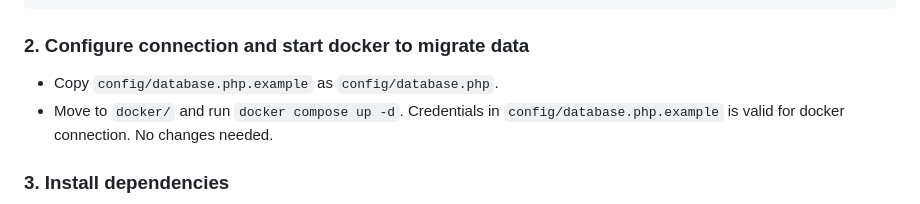
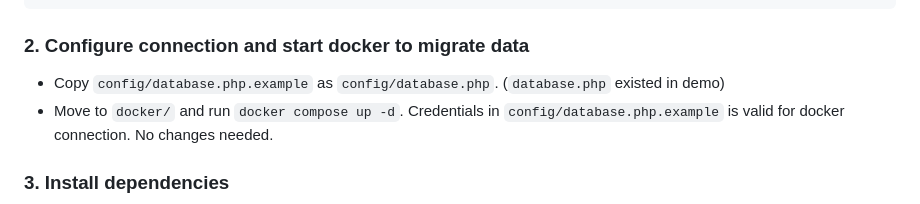
Before and after one commit to myupdateavailable-code/rest-api-task, a Markdown page: README.md, the part around the change. Drawn GitHub-style.

Commit message:
Comment about database.php added.

````diff
--- a/README.md
+++ b/README.md
@@ -12,7 +12,7 @@ cd rest-api-task
 ```
 
 ### 2. Configure connection and start docker to migrate data
-- Copy `config/database.php.example` as `config/database.php`.
+- Copy `config/database.php.example` as `config/database.php`. (`database.php` existed in demo)
 - Move to `docker/` and run `docker compose up -d`. Credentials in `config/database.php.example`
 is valid for docker connection. No changes needed.
 
````
